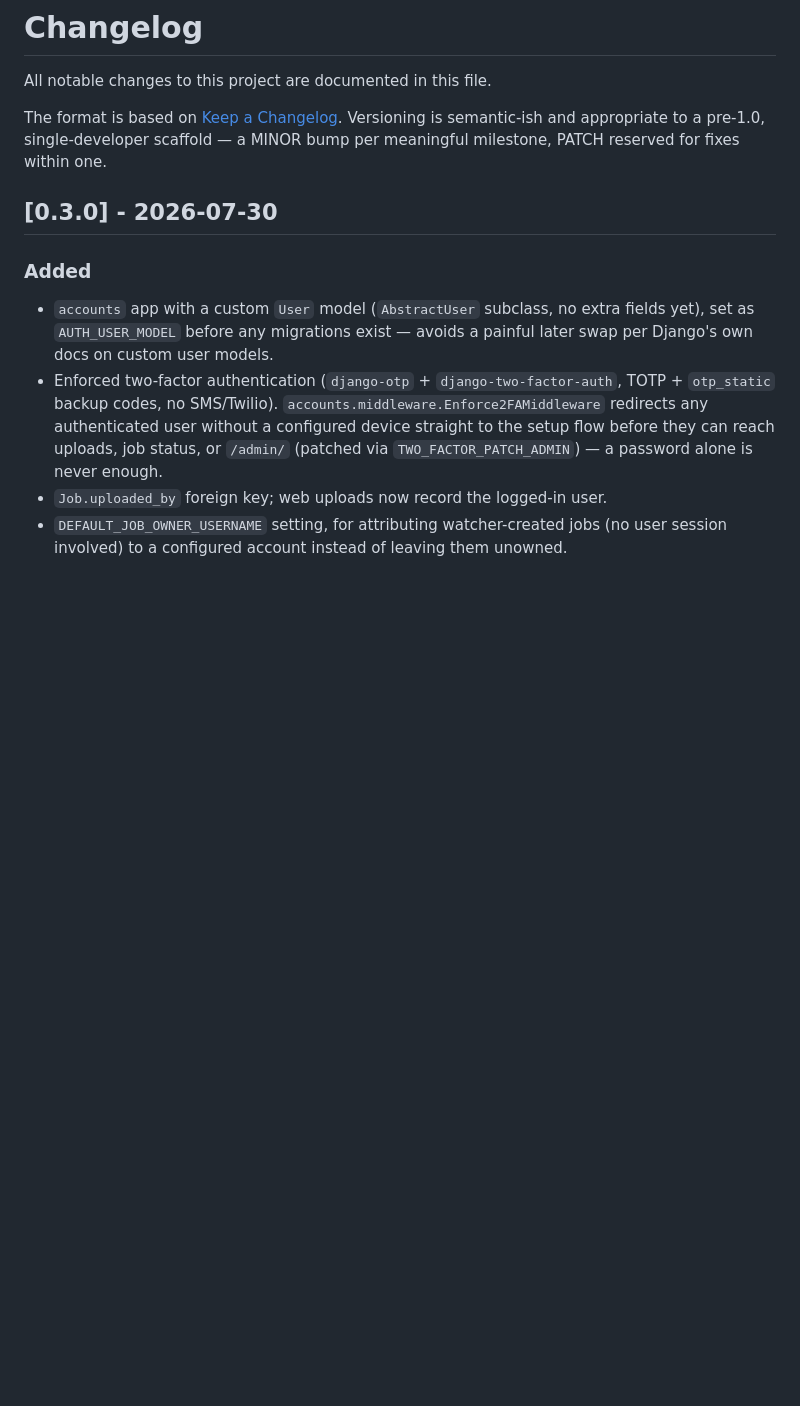
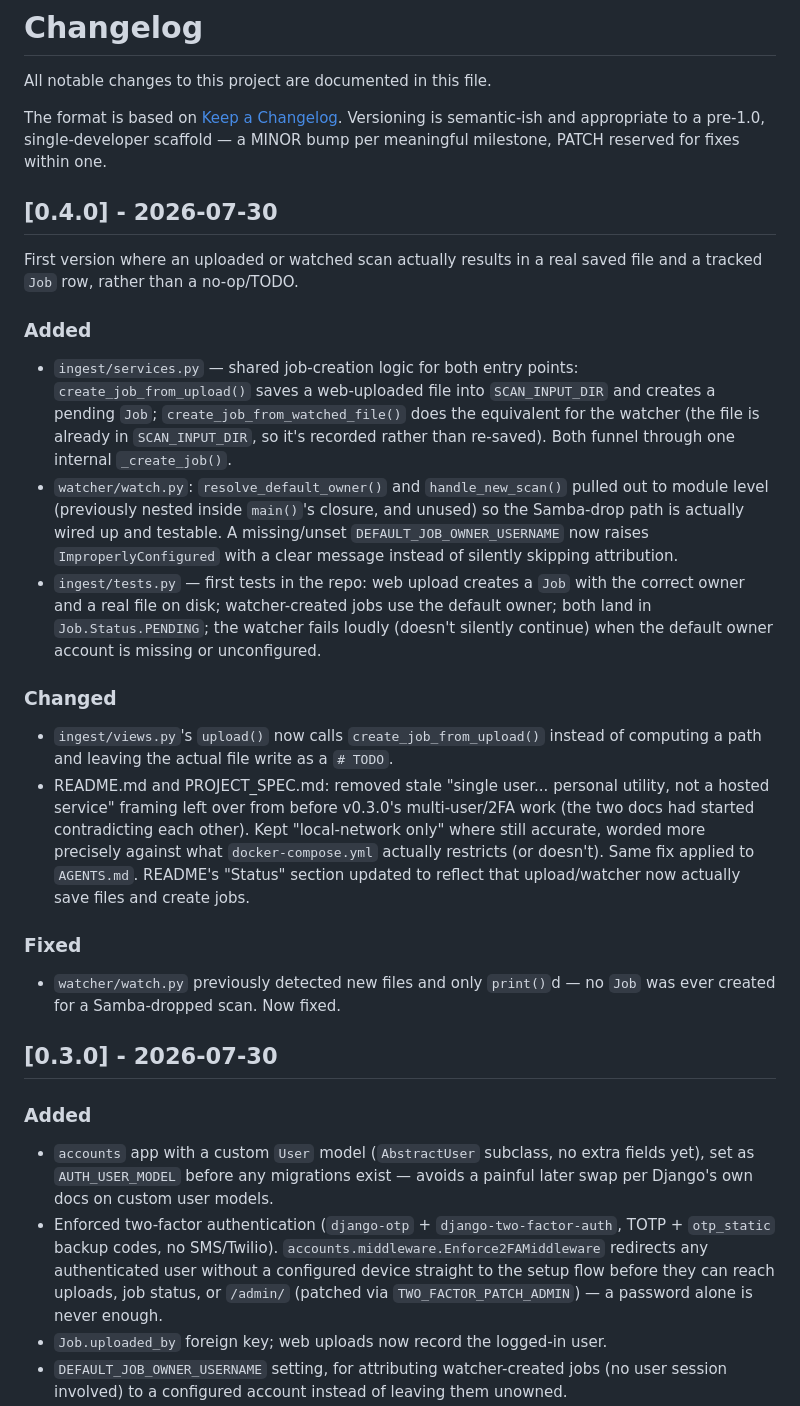
Before and after one commit to matthewmilesuk/paperless-ocr-pipeline, a Markdown page: CHANGELOG.md, the part around the change. Drawn GitHub-style; blank space fills up the shorter version.

Commit message:
docs: add v0.4.0 changelog entry
Co-Authored-By: Claude Sonnet 5 <noreply@anthropic.com>

```diff
--- a/CHANGELOG.md
+++ b/CHANGELOG.md
@@ -6,6 +6,47 @@ The format is based on [Keep a Changelog](https://keepachangelog.com/en/1.1.0/).
 Versioning is semantic-ish and appropriate to a pre-1.0, single-developer
 scaffold — a MINOR bump per meaningful milestone, PATCH reserved for fixes
 within one.
+
+## [0.4.0] - 2026-07-30
+
+First version where an uploaded or watched scan actually results in a
+real saved file and a tracked `Job` row, rather than a no-op/TODO.
+
+### Added
+- `ingest/services.py` — shared job-creation logic for both entry
+  points: `create_job_from_upload()` saves a web-uploaded file into
+  `SCAN_INPUT_DIR` and creates a pending `Job`; `create_job_from_watched_file()`
+  does the equivalent for the watcher (the file is already in
+  `SCAN_INPUT_DIR`, so it's recorded rather than re-saved). Both funnel
+  through one internal `_create_job()`.
+- `watcher/watch.py`: `resolve_default_owner()` and `handle_new_scan()`
+  pulled out to module level (previously nested inside `main()`'s
+  closure, and unused) so the Samba-drop path is actually wired up and
+  testable. A missing/unset `DEFAULT_JOB_OWNER_USERNAME` now raises
+  `ImproperlyConfigured` with a clear message instead of silently
+  skipping attribution.
+- `ingest/tests.py` — first tests in the repo: web upload creates a
+  `Job` with the correct owner and a real file on disk; watcher-created
+  jobs use the default owner; both land in `Job.Status.PENDING`; the
+  watcher fails loudly (doesn't silently continue) when the default
+  owner account is missing or unconfigured.
+
+### Changed
+- `ingest/views.py`'s `upload()` now calls `create_job_from_upload()`
+  instead of computing a path and leaving the actual file write as a
+  `# TODO`.
+- README.md and PROJECT_SPEC.md: removed stale "single user... personal
+  utility, not a hosted service" framing left over from before v0.3.0's
+  multi-user/2FA work (the two docs had started contradicting each
+  other). Kept "local-network only" where still accurate, worded more
+  precisely against what `docker-compose.yml` actually restricts (or
+  doesn't). Same fix applied to `AGENTS.md`. README's "Status" section
+  updated to reflect that upload/watcher now actually save files and
+  create jobs.
+
+### Fixed
+- `watcher/watch.py` previously detected new files and only `print()`d
+  — no `Job` was ever created for a Samba-dropped scan. Now fixed.
 
 ## [0.3.0] - 2026-07-30
 
```
